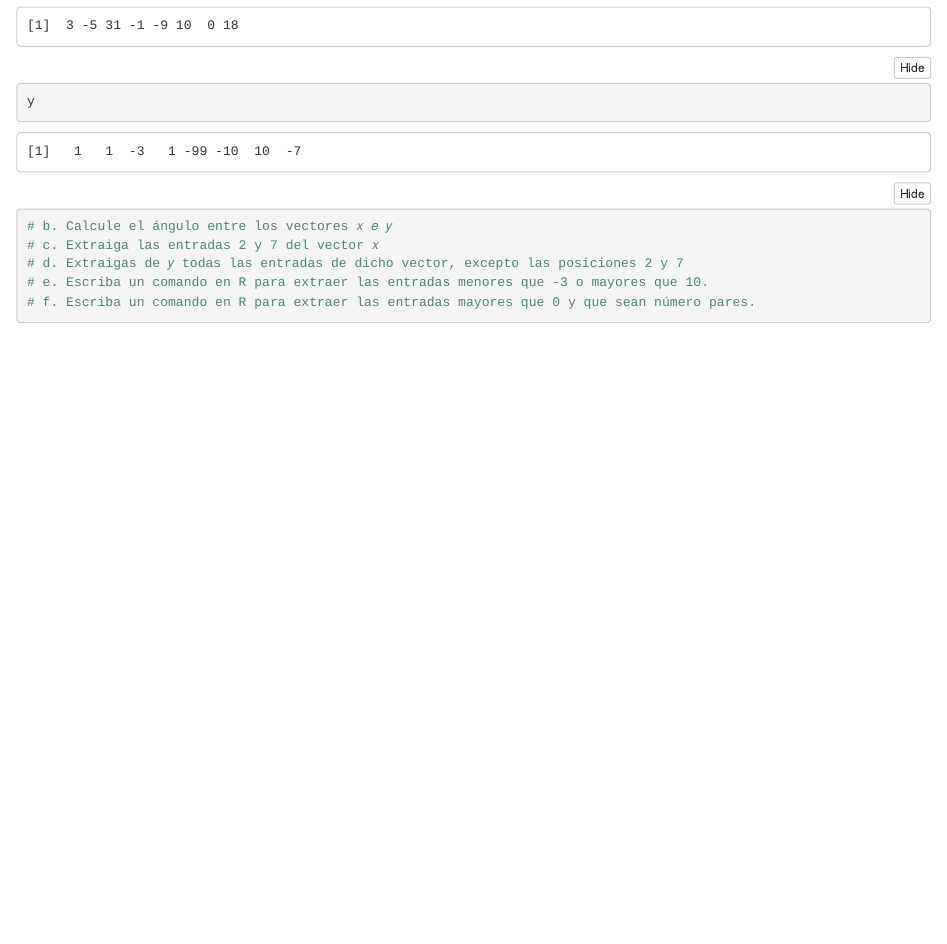
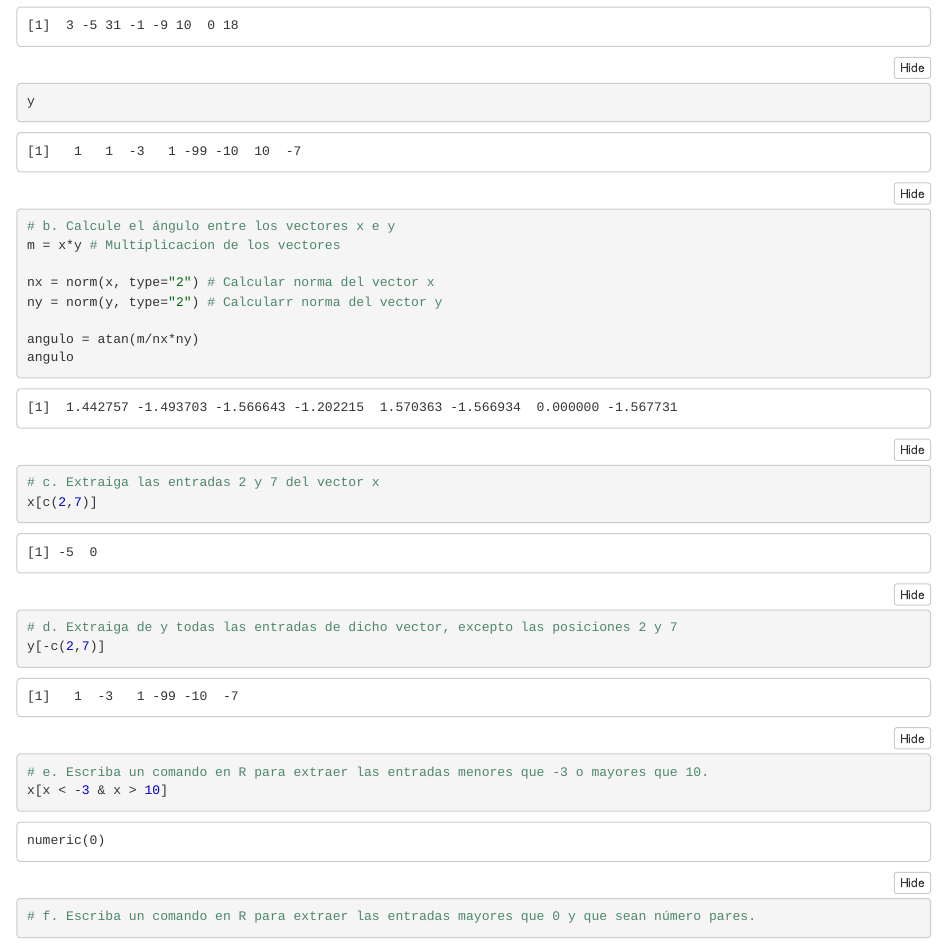
Before and after one commit to merianherrera/mathematics-for-data-science, an R Markdown document (Vectores - Merian Herrera.Rmd): the page in a window 1100 px wide, from 1710 px down. The pictures show the output file Vectores - Merian Herrera.nb.html that the author committed with the source, opened offline.

Commit message:
tarea p2

````diff
--- a/Vectores - Merian Herrera.Rmd
+++ b/Vectores - Merian Herrera.Rmd
@@ -70,10 +70,23 @@ y = c(1, 1, −3, 1,−99, −10, 10, −7)
 x
 y
 
-# b. Calcule el ángulo entre los vectores 𝑥 𝑒 𝑦
-# c. Extraiga las entradas 2 y 7 del vector 𝑥
-# d. Extraigas de 𝑦 todas las entradas de dicho vector, excepto las posiciones 2 y 7
+# b. Calcule el ángulo entre los vectores x e y
+m = x*y # Multiplicacion de los vectores
+
+nx = norm(x, type="2") # Calcular norma del vector x
+ny = norm(y, type="2") # Calcularr norma del vector y
+
+angulo = atan(m/nx*ny)
+angulo
+# c. Extraiga las entradas 2 y 7 del vector x
+x[c(2,7)]
+
+# d. Extraiga de y todas las entradas de dicho vector, excepto las posiciones 2 y 7
+y[-c(2,7)]
+
 # e. Escriba un comando en R para extraer las entradas menores que -3 o mayores que 10.
+x[]
+
 # f. Escriba un comando en R para extraer las entradas mayores que 0 y que sean número pares.
 ```
 
````
Also changed, not shown: Vectores - Merian Herrera.nb.html.
